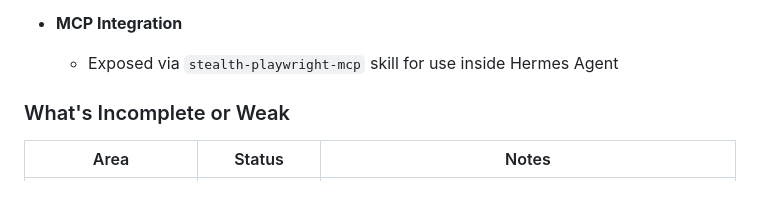
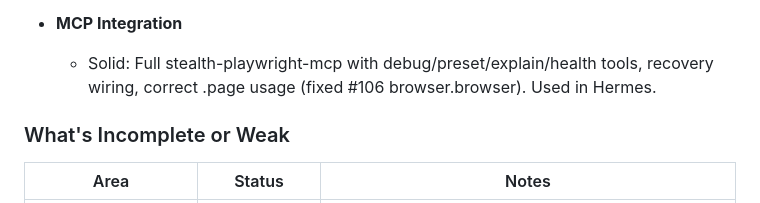
Before and after one commit to shanewas/agentic-stealth-browser, a Markdown page: README.md, the part around the change. GitHub-like rendering.

Commit message:
docs: refresh MCP bullet in working well section (post #106)

```diff
--- a/README.md
+++ b/README.md
@@ -40,7 +40,7 @@ This project has a **solid architectural base** but is not yet production-harden
   - Basic audit logging and AI hooks
 
 - **MCP Integration**
-  - Exposed via `stealth-playwright-mcp` skill for use inside Hermes Agent
+  - Solid: Full stealth-playwright-mcp with debug/preset/explain/health tools, recovery wiring, correct .page usage (fixed #106 browser.browser). Used in Hermes.
 
 ### What's Incomplete or Weak
 
```
